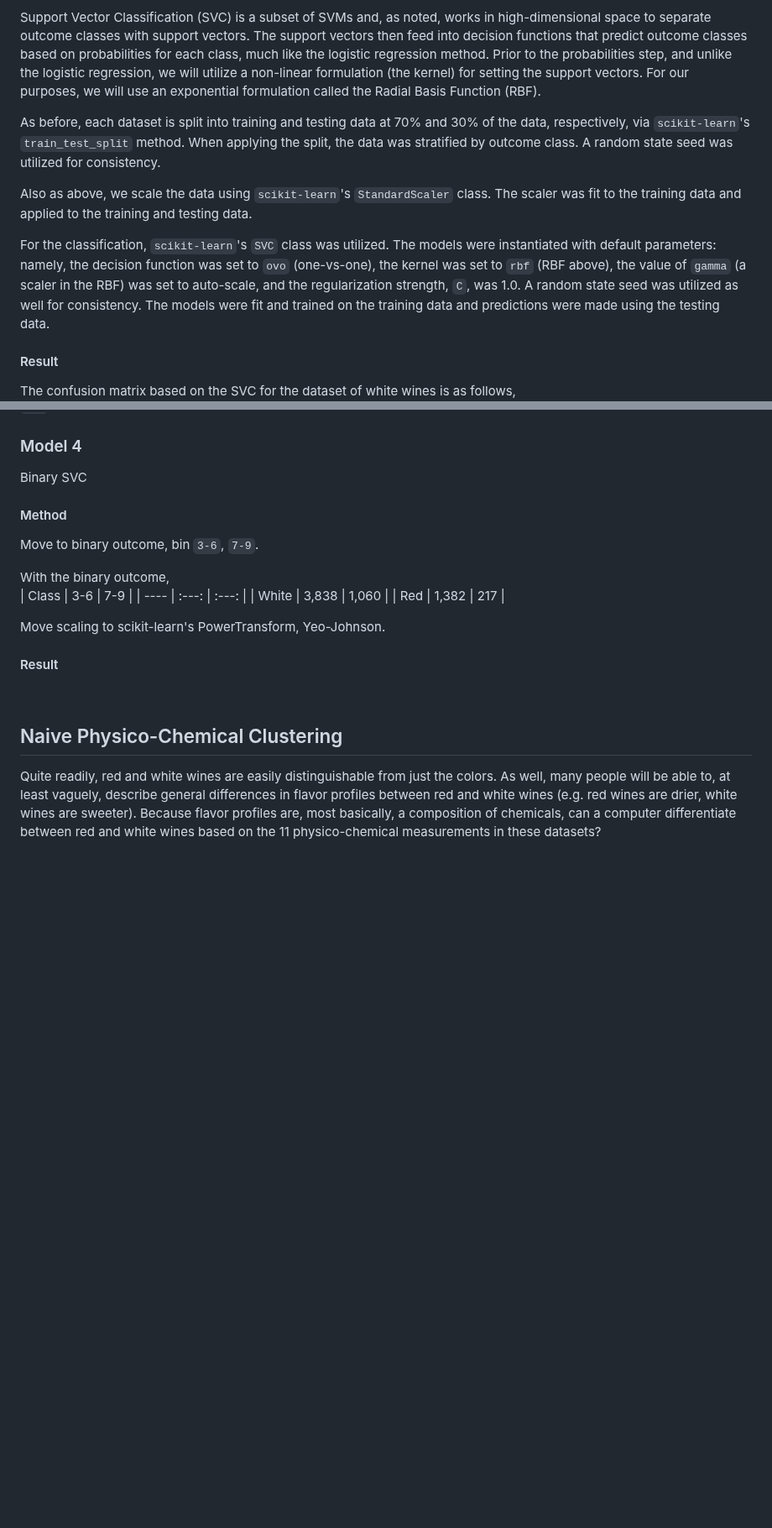
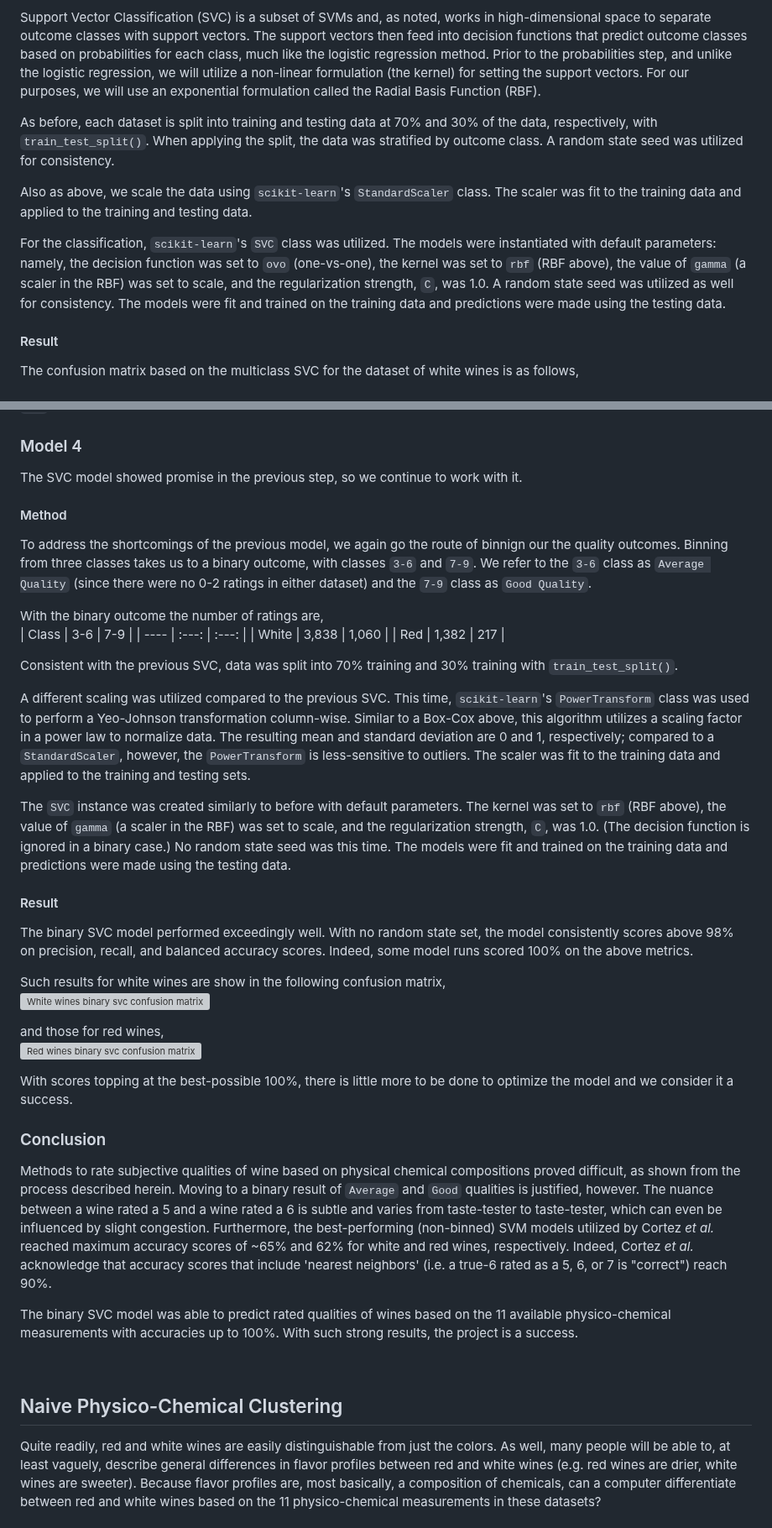
Before and after one commit to nmdollhopf/team1_wine_project, a Markdown page: README.md, 2 parts joined by grey strips. Shown at 84% size. Rendered like a GitHub page; blank space fills up the shorter version; grey boxes are pictures that could not be loaded.

Commit message:
Added last sections to readme

```diff
--- a/README.md
+++ b/README.md
@@ -188,15 +189,15 @@ With this binning, the number of ratings for each type is increasingly more bala
 
 Support Vector Classification (SVC) is a subset of SVMs and, as noted, works in high-dimensional space to separate outcome classes with support vectors. The support vectors then feed into decision functions that predict outcome classes based on probabilities for each class, much like the logistic regression method. Prior to the probabilities step, and unlike the logistic regression, we will utilize a non-linear formulation (the kernel) for setting the support vectors. For our purposes, we will use an exponential formulation called the Radial Basis Function (RBF).
 
-As before, each dataset is split into training and testing data at 70% and 30% of the data, respectively, via `scikit-learn`'s `train_test_split` method. When applying the split, the data was stratified by outcome class. A random state seed was utilized for consistency.
+As before, each dataset is split into training and testing data at 70% and 30% of the data, respectively, with `train_test_split()`. When applying the split, the data was stratified by outcome class. A random state seed was utilized for consistency.
 
 Also as above, we scale the data using `scikit-learn`'s `StandardScaler` class. The scaler was fit to the training data and applied to the training and testing data.
 
-For the classification, `scikit-learn`'s `SVC` class was utilized. The models were instantiated with default parameters: namely, the decision function was set to `ovo` (one-vs-one), the kernel was set to `rbf` (RBF above), the value of `gamma` (a scaler in the RBF) was set to auto-scale, and the regularization strength, `C`, was 1.0. A random state seed was utilized as well for consistency. The models were fit and trained on the training data and predictions were made using the testing data.
+For the classification, `scikit-learn`'s `SVC` class was utilized. The models were instantiated with default parameters: namely, the decision function was set to `ovo` (one-vs-one), the kernel was set to `rbf` (RBF above), the value of `gamma` (a scaler in the RBF) was set to scale, and the regularization strength, `C`, was 1.0. A random state seed was utilized as well for consistency. The models were fit and trained on the training data and predictions were made using the testing data.
 
 #### Result
 
-The confusion matrix based on the SVC for the dataset of white wines is as follows,
+The confusion matrix based on the multiclass SVC for the dataset of white wines is as follows,
 ![White wine svc confusion matrix](static/images/svm_whites_confusion_matrix.png)
 
 and that of the red wines is here,
@@ -208,21 +209,40 @@ Once again, though, we notice the imbalanced classes (i.e. `7-9` qualities) are
 
 
 ### Model 4
-Binary SVC
+The SVC model showed promise in the previous step, so we continue to work with it.
 
 #### Method
-Move to binary outcome, bin `3-6`, `7-9`.
+To address the shortcomings of the previous model, we again go the route of binnign our the quality outcomes. Binning from three classes takes us to a binary outcome, with classes `3-6` and `7-9`. We refer to the `3-6` class as `Average Quality` (since there were no 0-2 ratings in either dataset) and the `7-9` class as `Good Quality`.
 
-With the binary outcome,
+With the binary outcome the number of ratings are,
 | Class | 3-6 | 7-9 |
 | ---- | :---: | :---: |
 | White | 3,838 | 1,060 |
 | Red | 1,382 | 217 |
 
-Move scaling to scikit-learn's PowerTransform, Yeo-Johnson.
+Consistent with the previous SVC, data was split into 70% training and 30% training with `train_test_split()`.
+
+A different scaling was utilized compared to the previous SVC. This time, `scikit-learn`'s `PowerTransform` class was used to perform a Yeo-Johnson transformation column-wise. Similar to a Box-Cox above, this algorithm utilizes a scaling factor in a power law to normalize data. The resulting mean and standard deviation are 0 and 1, respectively; compared to a `StandardScaler`, however, the `PowerTransform` is less-sensitive to outliers. The scaler was fit to the training data and applied to the training and testing sets.
+
+The `SVC` instance was created similarly to before with default parameters. The kernel was set to `rbf` (RBF above), the value of `gamma` (a scaler in the RBF) was set to scale, and the regularization strength, `C`, was 1.0. (The decision function is ignored in a binary case.) No random state seed was this time. The models were fit and trained on the training data and predictions were made using the testing data.
 
 #### Result
 
+The binary SVC model performed exceedingly well. With no random state set, the model consistently scores above 98% on precision, recall, and balanced accuracy scores. Indeed, some model runs scored 100% on the above metrics.
+
+Such results for white wines are show in the following confusion matrix,
+![White wines binary svc confusion matrix](static/wine/willputthisinsoon)
+
+and those for red wines,
+![Red wines binary svc confusion matrix](static/images/alsotobeputinsoon)
+
+With scores topping at the best-possible 100%, there is little more to be done to optimize the model and we consider it a success.
+
+### Conclusion
+
+Methods to rate subjective qualities of wine based on physical chemical compositions proved difficult, as shown from the process described herein. Moving to a binary result of `Average` and `Good` qualities is justified, however. The nuance between a wine rated a 5 and a wine rated a 6 is subtle and varies from taste-tester to taste-tester, which can even be influenced by slight congestion. Furthermore, the best-performing (non-binned) SVM models utilized by Cortez *et al.* reached maximum accuracy scores of ~65% and 62% for white and red wines, respectively. Indeed, Cortez *et al.* acknowledge that accuracy scores that include 'nearest neighbors' (i.e. a true-6 rated as a 5, 6, or 7 is "correct") reach 90%.
+
+The binary SVC model was able to predict rated qualities of wines based on the 11 available physico-chemical measurements with accuracies up to 100%. With such strong results, the project is a success.
 
 
 <br>
```
Also changed, not shown: other parts of README.md (+3 -2 lines).
